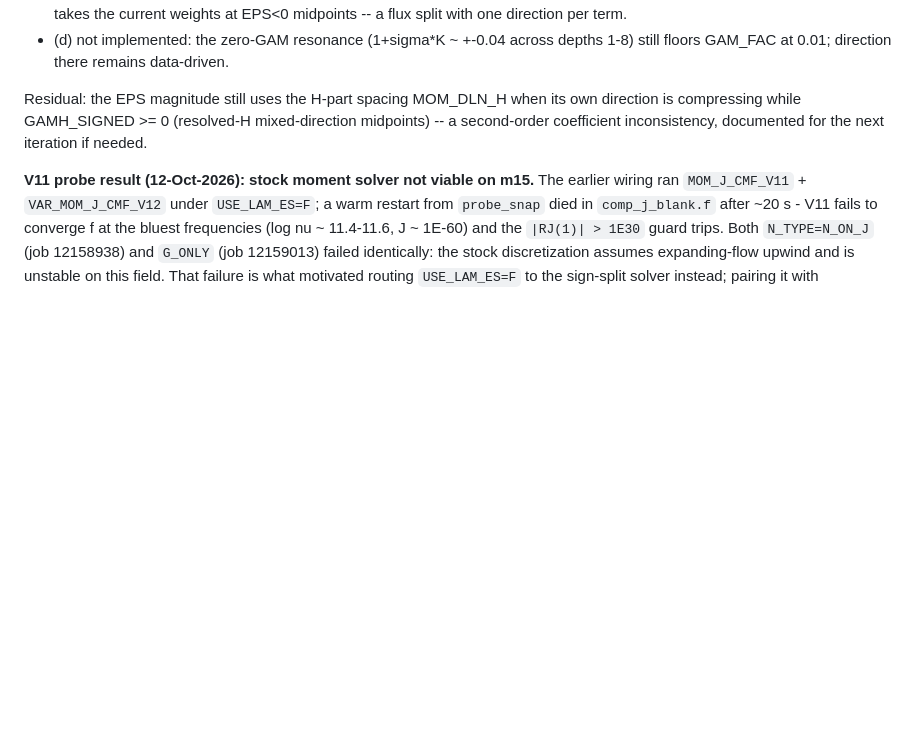
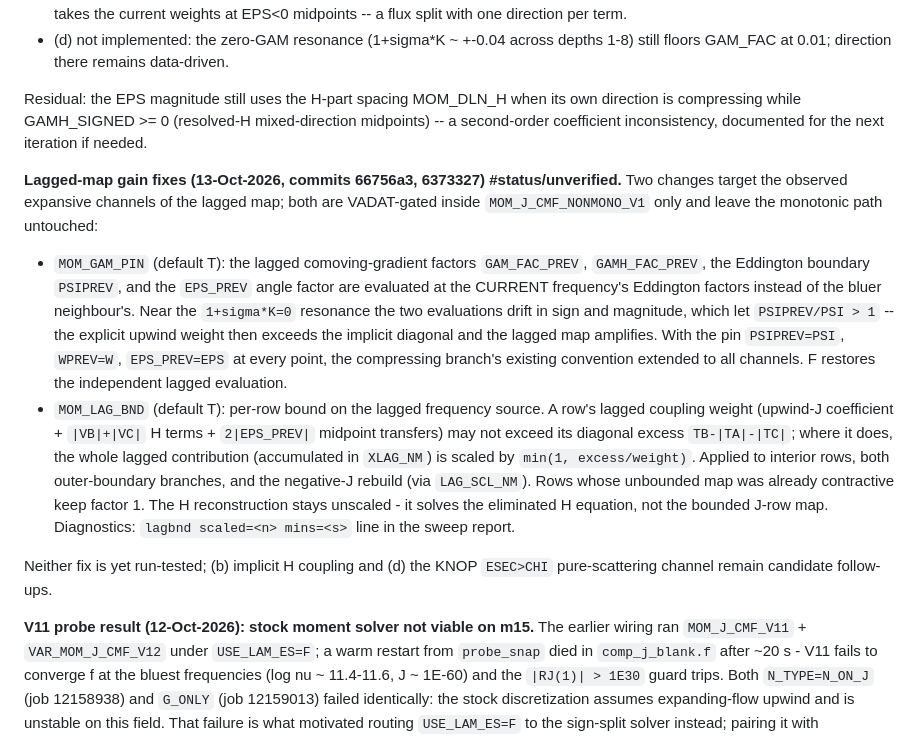
Before and after one commit to Astro-Sean/cmfgen-nonmono, a Markdown page: cmfgen_obsidian/solvers/Sobolev non-mono solver.md, the part around the change. Drawn GitHub-style; blank space fills up the shorter version.

Commit message:
Docs: MOM_GAM_PIN + MOM_LAG_BND lagged-map gain fixes (unverified)
Records the two new non-mono moment-solver flags (commits 66756a3,
6373327) in the solver note, the KNOP math audit, and the VADAT
key table.  Marked #status/unverified pending the m15 re-probe.

Generated with [Devin](https://devin.ai)

Co-Authored-By: Devin <158243242+devin-ai-integration[bot]@users.noreply.github.com>

```diff
--- a/cmfgen_obsidian/solvers/Sobolev non-mono solver.md
+++ b/cmfgen_obsidian/solvers/Sobolev non-mono solver.md
@@ -270,6 +270,38 @@ GAMH_SIGNED >= 0 (resolved-H mixed-direction midpoints) -- a
 second-order coefficient inconsistency, documented for the next
 iteration if needed.
 
+**Lagged-map gain fixes (13-Oct-2026, commits 66756a3, 6373327)
+#status/unverified.** Two changes target the observed expansive
+channels of the lagged map; both are VADAT-gated inside
+`MOM_J_CMF_NONMONO_V1` only and leave the monotonic path untouched:
+
+- `MOM_GAM_PIN` (default T): the lagged comoving-gradient factors
+  `GAM_FAC_PREV`, `GAMH_FAC_PREV`, the Eddington boundary
+  `PSIPREV`, and the `EPS_PREV` angle factor are evaluated at the
+  CURRENT frequency's Eddington factors instead of the bluer
+  neighbour's.  Near the `1+sigma*K=0` resonance the two
+  evaluations drift in sign and magnitude, which let
+  `PSIPREV/PSI > 1` -- the explicit upwind weight then exceeds the
+  implicit diagonal and the lagged map amplifies.  With the pin
+  `PSIPREV=PSI`, `WPREV=W`, `EPS_PREV=EPS` at every point, the
+  compressing branch's existing convention extended to all
+  channels.  F restores the independent lagged evaluation.
+- `MOM_LAG_BND` (default T): per-row bound on the lagged frequency
+  source.  A row's lagged coupling weight (upwind-J coefficient +
+  `|VB|+|VC|` H terms + `2|EPS_PREV|` midpoint transfers) may not
+  exceed its diagonal excess `TB-|TA|-|TC|`; where it does, the
+  whole lagged contribution (accumulated in `XLAG_NM`) is scaled
+  by `min(1, excess/weight)`.  Applied to interior rows, both
+  outer-boundary branches, and the negative-J rebuild (via
+  `LAG_SCL_NM`).  Rows whose unbounded map was already contractive
+  keep factor 1.  The H reconstruction stays unscaled - it solves
+  the eliminated H equation, not the bounded J-row map.
+  Diagnostics: `lagbnd scaled=<n> mins=<s>` line in the sweep
+  report.
+
+Neither fix is yet run-tested; (b) implicit H coupling and (d) the
+KNOP `ESEC>CHI` pure-scattering channel remain candidate follow-ups.
+
 **V11 probe result (12-Oct-2026): stock moment solver not viable on
 m15.** The earlier wiring ran `MOM_J_CMF_V11` + `VAR_MOM_J_CMF_V12`
 under `USE_LAM_ES=F`; a warm restart from `probe_snap` died in
```
Also changed, not shown: cmfgen_obsidian/audits/KNOP_MATH_AUDIT.md (+8 -0 lines), cmfgen_obsidian/reference/VADAT keys.md (+2 -0 lines).
